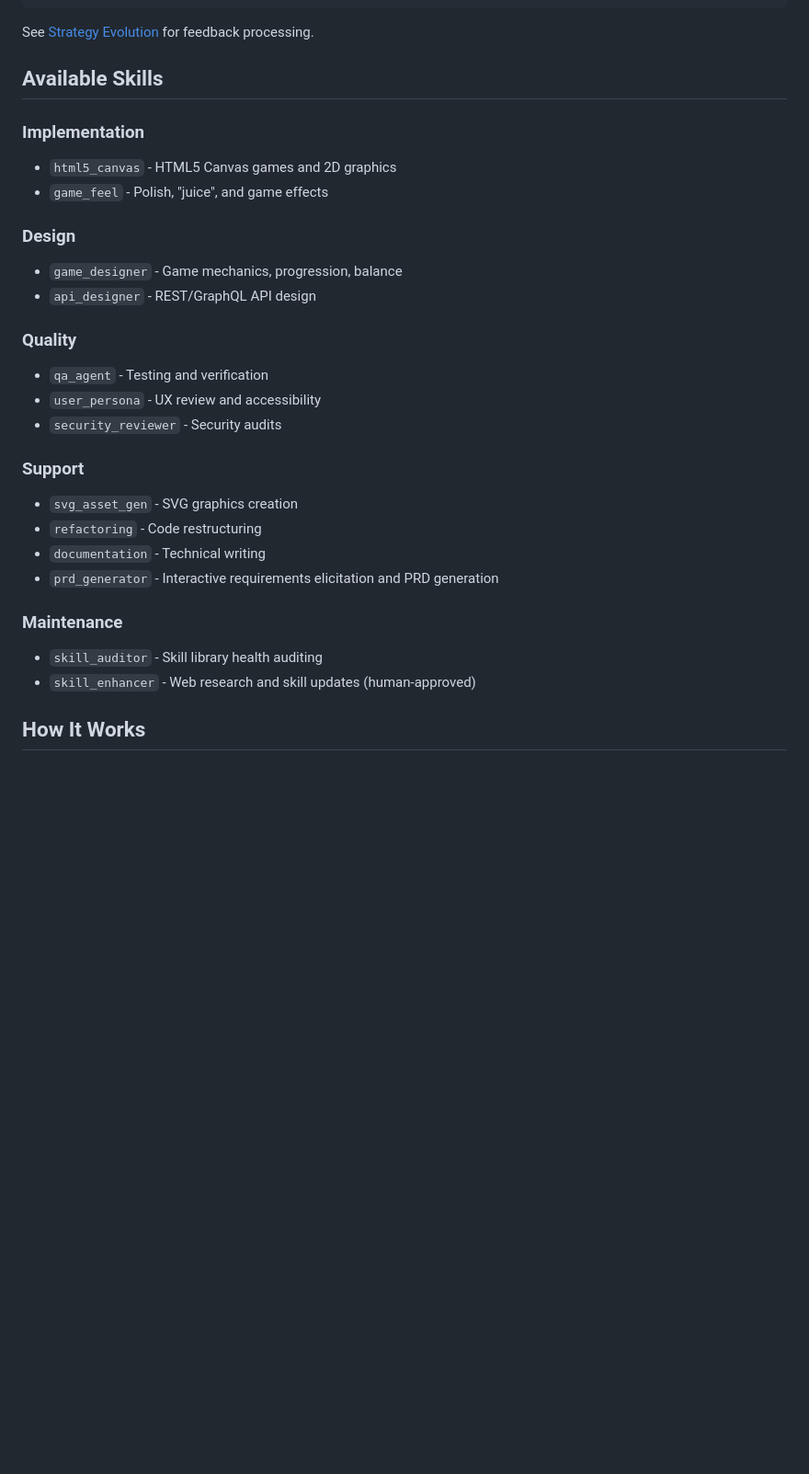
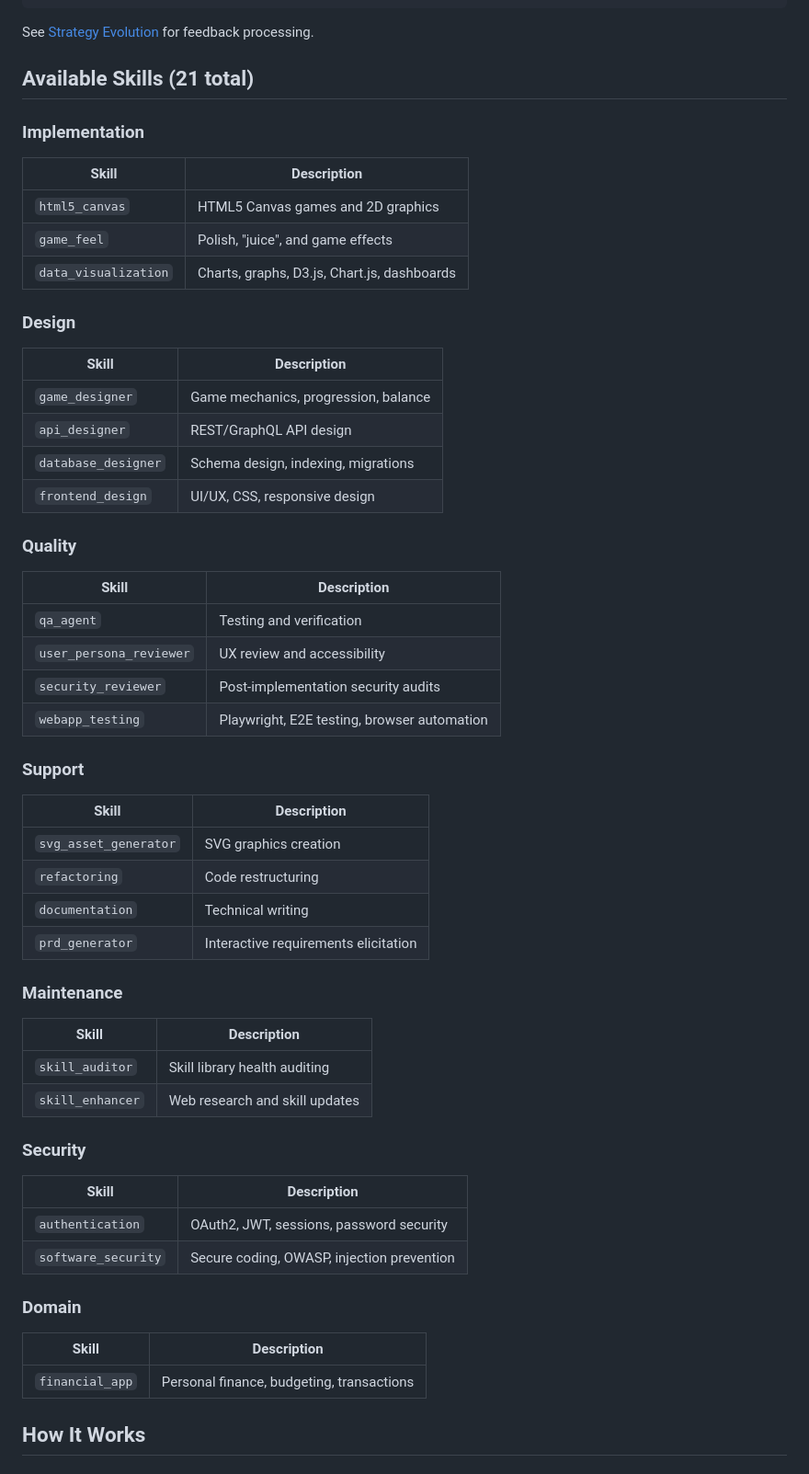
Before and after one commit to bladehstream/claudestrator, a Markdown page: README.md, the part around one of its changes. Shown at 92% size. Rendered like a GitHub page; blank space fills up the shorter version.

```diff
--- a/README.md
+++ b/README.md
@@ -353,30 +405,55 @@ Orchestrator learns from execution feedback:
 
 See [Strategy Evolution](strategy_evolution.md) for feedback processing.
 
-## Available Skills
+## Available Skills (21 total)
 
 ### Implementation
-- `html5_canvas` - HTML5 Canvas games and 2D graphics
-- `game_feel` - Polish, "juice", and game effects
+| Skill | Description |
+|-------|-------------|
+| `html5_canvas` | HTML5 Canvas games and 2D graphics |
+| `game_feel` | Polish, "juice", and game effects |
+| `data_visualization` | Charts, graphs, D3.js, Chart.js, dashboards |
 
 ### Design
-- `game_designer` - Game mechanics, progression, balance
-- `api_designer` - REST/GraphQL API design
+| Skill | Description |
+|-------|-------------|
+| `game_designer` | Game mechanics, progression, balance |
+| `api_designer` | REST/GraphQL API design |
+| `database_designer` | Schema design, indexing, migrations |
+| `frontend_design` | UI/UX, CSS, responsive design |
 
 ### Quality
-- `qa_agent` - Testing and verification
-- `user_persona` - UX review and accessibility
-- `security_reviewer` - Security audits
+| Skill | Description |
+|-------|-------------|
+| `qa_agent` | Testing and verification |
+| `user_persona_reviewer` | UX review and accessibility |
+| `security_reviewer` | Post-implementation security audits |
+| `webapp_testing` | Playwright, E2E testing, browser automation |
 
 ### Support
-- `svg_asset_gen` - SVG graphics creation
-- `refactoring` - Code restructuring
-- `documentation` - Technical writing
-- `prd_generator` - Interactive requirements elicitation and PRD generation
+| Skill | Description |
+|-------|-------------|
+| `svg_asset_generator` | SVG graphics creation |
+| `refactoring` | Code restructuring |
+| `documentation` | Technical writing |
+| `prd_generator` | Interactive requirements elicitation |
 
 ### Maintenance
-- `skill_auditor` - Skill library health auditing
-- `skill_enhancer` - Web research and skill updates (human-approved)
+| Skill | Description |
+|-------|-------------|
+| `skill_auditor` | Skill library health auditing |
+| `skill_enhancer` | Web research and skill updates |
+
+### Security
+| Skill | Description |
+|-------|-------------|
+| `authentication` | OAuth2, JWT, sessions, password security |
+| `software_security` | Secure coding, OWASP, injection prevention |
+
+### Domain
+| Skill | Description |
+|-------|-------------|
+| `financial_app` | Personal finance, budgeting, transactions |
 
 ## How It Works
 
```
Also changed, not shown: other parts of README.md (+69 -17 lines).
